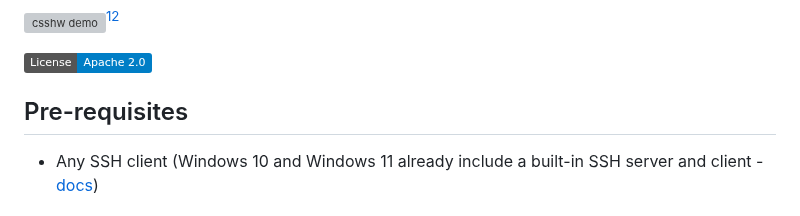
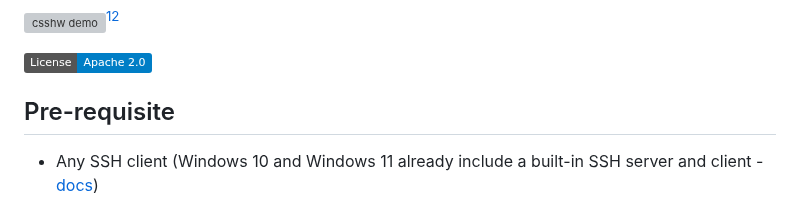
Before and after one commit to whme/csshw, a Markdown page: README.md, the part around the change. Drawn GitHub-style; badges without logos; grey boxes are pictures that could not be loaded.

```diff
--- a/README.md
+++ b/README.md
@@ -5,7 +5,7 @@ _Cluster SSH tool for Windows inspired by [csshX](https://github.com/brockgr/css
 
 [![License](https://img.shields.io/badge/License-Apache_2.0-blue.svg)](https://opensource.org/licenses/Apache-2.0)
 
-## Pre-requisites
+## Pre-requisite
 - Any SSH client (Windows 10 and Windows 11 already include a built-in SSH server and client - [docs](https://learn.microsoft.com/en-us/windows/terminal/tutorials/ssh))
 
 ## Overview
```
